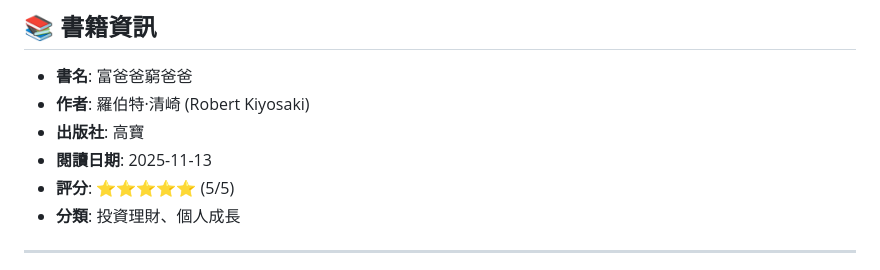
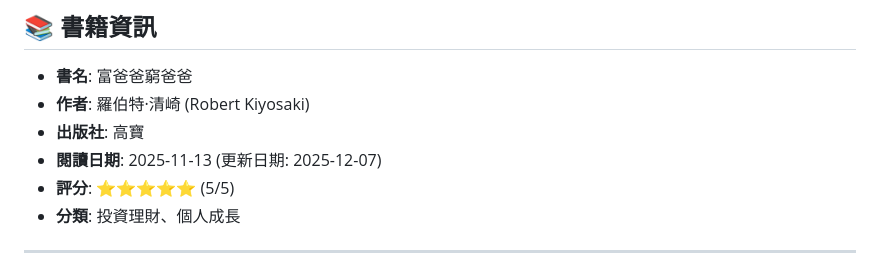
Before and after one commit to joechiboo/ReadTrack, a Markdown page: reviews/2025-11-13-富爸爸窮爸爸.md, the part around the change. GitHub-like rendering.

Commit message:
feat: 更新《富爸爸窮爸爸》閱讀日期欄位
- 在書籍資訊區塊加入更新日期標註
- 原閱讀日期: 2025-11-13
- 更新日期: 2025-12-07
- 讓讀者清楚知道心得有經過後續補充

🤖 Generated with [Claude Code](https://claude.com/claude-code)

Co-Authored-By: Claude Sonnet 4.5 <noreply@anthropic.com>

```diff
--- a/reviews/2025-11-13-富爸爸窮爸爸.md
+++ b/reviews/2025-11-13-富爸爸窮爸爸.md
@@ -4,7 +4,7 @@
 - **書名**: 富爸爸窮爸爸
 - **作者**: 羅伯特·清崎 (Robert Kiyosaki)
 - **出版社**: 高寶
-- **閱讀日期**: 2025-11-13
+- **閱讀日期**: 2025-11-13 (更新日期: 2025-12-07)
 - **評分**: ⭐⭐⭐⭐⭐ (5/5)
 - **分類**: 投資理財、個人成長
 
```
